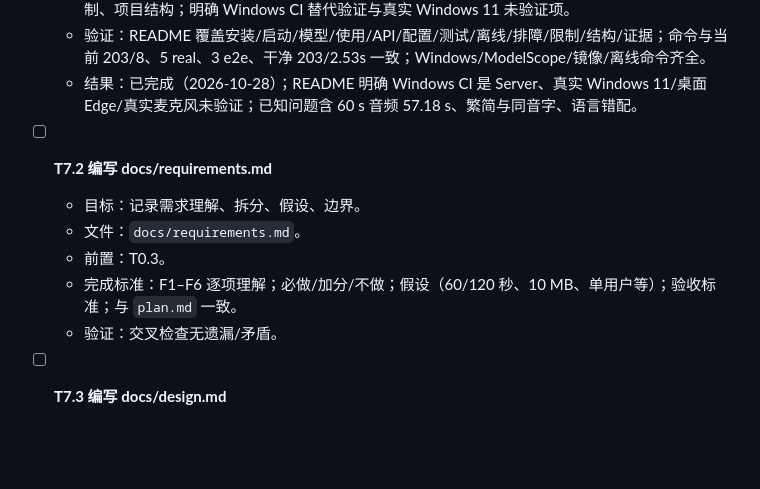
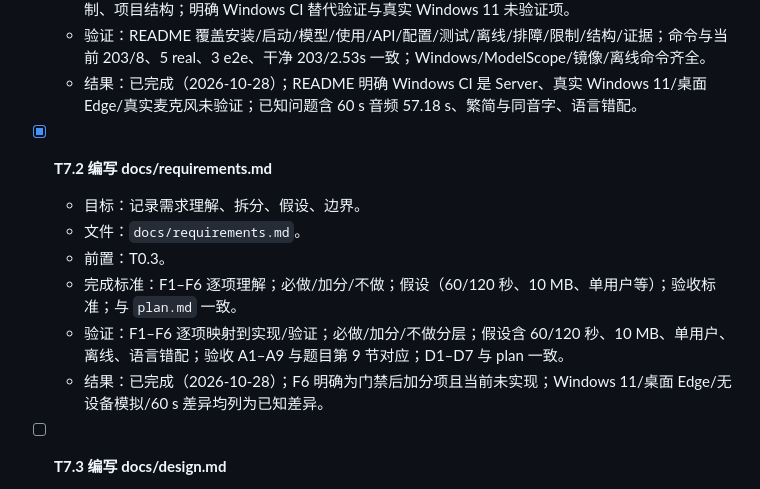
Before and after one commit to zuishuailxy/Local-AI-Speech-to-Text-Web-Application, a Markdown page: todo.md, the part around the change. Rendered like a GitHub page; blank space fills up the shorter version.

```diff
--- a/todo.md
+++ b/todo.md
@@ -601,12 +601,13 @@
   - 验证：README 覆盖安装/启动/模型/使用/API/配置/测试/离线/排障/限制/结构/证据；命令与当前 203/8、5 real、3 e2e、干净 203/2.53s 一致；Windows/ModelScope/镜像/离线命令齐全。
   - 结果：已完成（2026-10-28）；README 明确 Windows CI 是 Server、真实 Windows 11/桌面 Edge/真实麦克风未验证；已知问题含 60 s 音频 57.18 s、繁简与同音字、语言错配。
 
-- [ ] **T7.2 编写 docs/requirements.md**
+- [x] **T7.2 编写 docs/requirements.md**
   - 目标：记录需求理解、拆分、假设、边界。
   - 文件：`docs/requirements.md`。
   - 前置：T0.3。
   - 完成标准：F1–F6 逐项理解；必做/加分/不做；假设（60/120 秒、10 MB、单用户等）；验收标准；与 `plan.md` 一致。
-  - 验证：交叉检查无遗漏/矛盾。
+  - 验证：F1–F6 逐项映射到实现/验证；必做/加分/不做分层；假设含 60/120 秒、10 MB、单用户、离线、语言错配；验收 A1–A9 与题目第 9 节对应；D1–D7 与 plan 一致。
+  - 结果：已完成（2026-10-28）；F6 明确为门禁后加分项且当前未实现；Windows 11/桌面 Edge/无设备模拟/60 s 差异均列为已知差异。
 
 - [ ] **T7.3 编写 docs/design.md**
   - 目标：说明架构、模块、音频流程、模型选型与理由、错误码、限制。
```
Also changed, not shown: README.md (+1 -0 lines), docs/requirements.md (added, +275 -0 lines).
